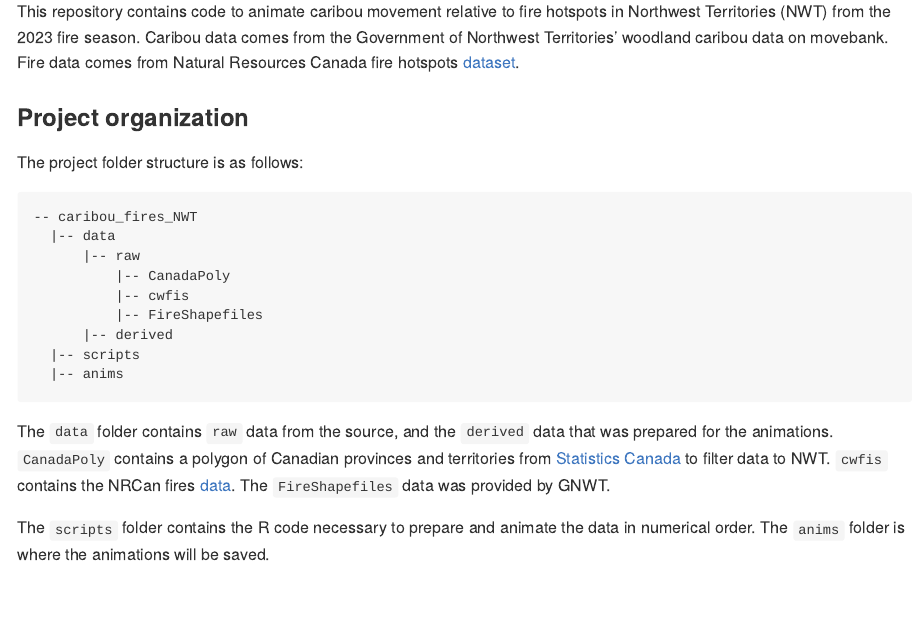
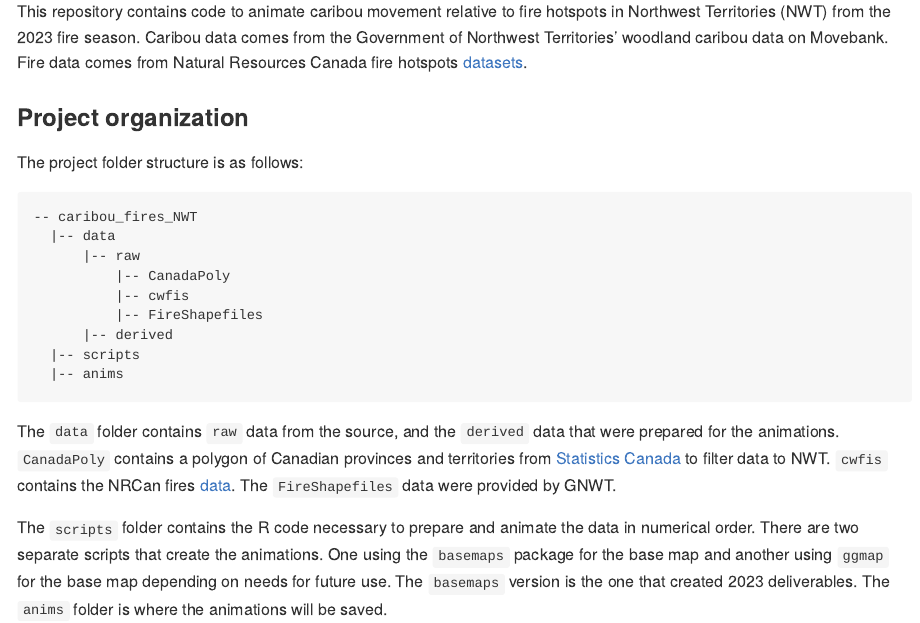
Before and after one commit to JWTurn/caribou_fires_NWT, an R Markdown document (README.Rmd): the page in a window 1100 px wide, from 210 px down. The pictures show the output file README.md that the author committed with the source, drawn offline in the style of GitHub.

Commit message:
update README

````diff
--- a/README.Rmd
+++ b/README.Rmd
@@ -9,7 +9,7 @@ output:
     + James Hodson
     + Nick Wilson
 
-This repository contains code to animate caribou movement relative to fire hotspots in Northwest Territories (NWT) from the 2023 fire season. Caribou data comes from the Government of Northwest Territories' woodland caribou data on movebank. Fire data comes from Natural Resources Canada fire hotspots [dataset](https://cwfis.cfs.nrcan.gc.ca/datamart).
+This repository contains code to animate caribou movement relative to fire hotspots in Northwest Territories (NWT) from the 2023 fire season. Caribou data comes from the Government of Northwest Territories' woodland caribou data on Movebank. Fire data comes from Natural Resources Canada fire hotspots [datasets](https://cwfis.cfs.nrcan.gc.ca/datamart).
 
 ### Project organization
 The project folder structure is as follows:
@@ -25,6 +25,6 @@ The project folder structure is as follows:
   |-- anims
 ```
 
-The `data` folder contains `raw` data from the source, and the `derived` data that was prepared for the animations. `CanadaPoly` contains a polygon of Canadian provinces and territories from [Statistics Canada](https://www12.statcan.gc.ca/census-recensement/2021/geo/sip-pis/boundary-limites/index2021-eng.cfm?year=21) to filter data to NWT. `cwfis` contains the NRCan fires [data](https://cwfis.cfs.nrcan.gc.ca/datamart). The `FireShapefiles` data was provided by GNWT.
+The `data` folder contains `raw` data from the source, and the `derived` data that were prepared for the animations. `CanadaPoly` contains a polygon of Canadian provinces and territories from [Statistics Canada](https://www12.statcan.gc.ca/census-recensement/2021/geo/sip-pis/boundary-limites/index2021-eng.cfm?year=21) to filter data to NWT. `cwfis` contains the NRCan fires [data](https://cwfis.cfs.nrcan.gc.ca/datamart). The `FireShapefiles` data were provided by GNWT.
 
-The `scripts` folder contains the R code necessary to prepare and animate the data in numerical order. The `anims` folder is where the animations will be saved.
+The `scripts` folder contains the R code necessary to prepare and animate the data in numerical order. There are two separate scripts that create the animations. One using the `basemaps` package for the base map and another using `ggmap` for the base map depending on needs for future use. The `basemaps` version is the one that created 2023 deliverables. The `anims` folder is where the animations will be saved.
````
Also changed, not shown: README.md.
